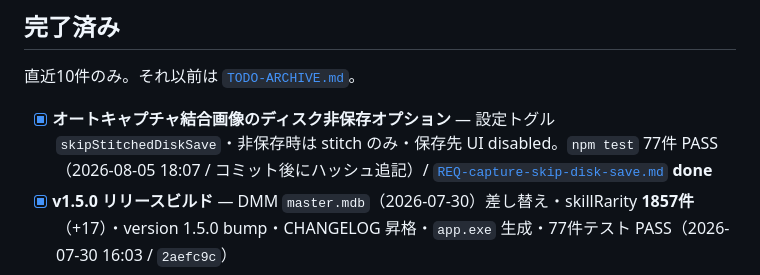
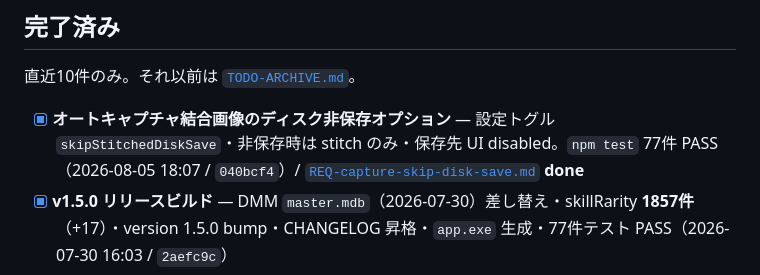
Before and after one commit to Tsuyuchan-jp/umamusume-skill-emulator, a Markdown page: docs/TODO.md, the part around the change. GitHub-like rendering.

Commit message:
chore: REQ/TODO にコミットハッシュを追記
Co-authored-by: Cursor <cursoragent@cursor.com>

```diff
--- a/docs/TODO.md
+++ b/docs/TODO.md
@@ -129,7 +129,7 @@ Backlog・保留を変更したら件数を合わせて更新する。
 
 直近10件のみ。それ以前は [`TODO-ARCHIVE.md`](TODO-ARCHIVE.md)。
 
-- [x] **オートキャプチャ結合画像のディスク非保存オプション** — 設定トグル `skipStitchedDiskSave`・非保存時は stitch のみ・保存先 UI disabled。`npm test` 77件 PASS（2026-08-05 18:07 / コミット後にハッシュ追記）/ [`REQ-capture-skip-disk-save.md`](tasks/REQ-capture-skip-disk-save.md) **done**
+- [x] **オートキャプチャ結合画像のディスク非保存オプション** — 設定トグル `skipStitchedDiskSave`・非保存時は stitch のみ・保存先 UI disabled。`npm test` 77件 PASS（2026-08-05 18:07 / `040bcf4`）/ [`REQ-capture-skip-disk-save.md`](tasks/REQ-capture-skip-disk-save.md) **done**
 - [x] **v1.5.0 リリースビルド** — DMM `master.mdb`（2026-07-30）差し替え・skillRarity **1857件**（+17）・version 1.5.0 bump・CHANGELOG 昇格・`app.exe` 生成・77件テスト PASS（2026-07-30 16:03 / `2aefc9c`）
 - [x] **ゲームアップデート後のスキルデータ更新（2026-07-30）** — umasim **2066件**（+19）。水着セイウン／ブライト固有「海風にまったり身を任せ」「夕凪のリトリート・メモリー」等。extract の HELPERS_TAIL に継承進化ヘルパーを同期。skillRarity は v1.5.0 で DMM mdb 反映（2026-07-30 15:42 / `18bd17e`）
 - [x] **オートキャプチャ結合 — チャンミ月刊トゥインクル増刊号・3面** — Phase1 偽 bound 回避＋Phase2 最終 sessionStable（S* 近傍クラスタ）。Vitest 10/10・golden 29/29。**実機検証クローズ**（9位戦績欠けなし・二重なし・Frame5→6 terminal micro skip coarse=167 / 2026-07-30 06:18 / `1750e69`〜`8b4d9de`）/ [`REQ-stitch-twinkle-extra-page3.md`](tasks/REQ-stitch-twinkle-extra-page3.md) **done**
```
Also changed, not shown: docs/tasks/REQ-capture-skip-disk-save.md (+2 -2 lines).
